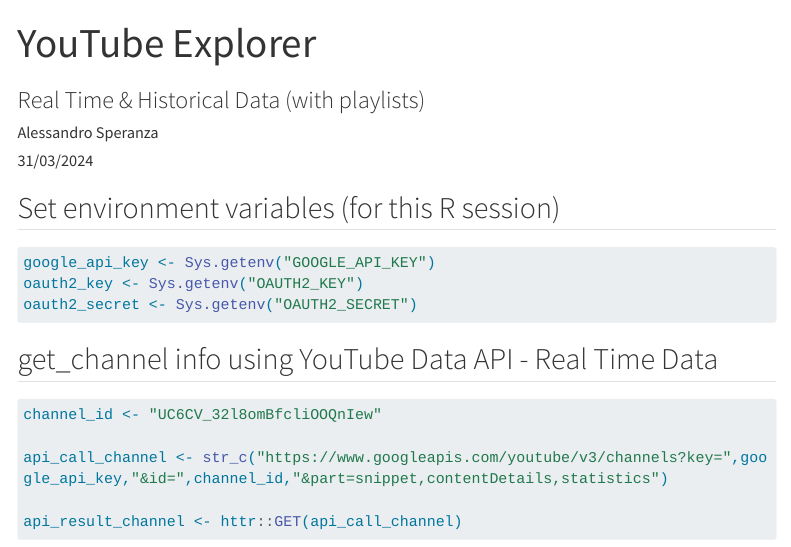
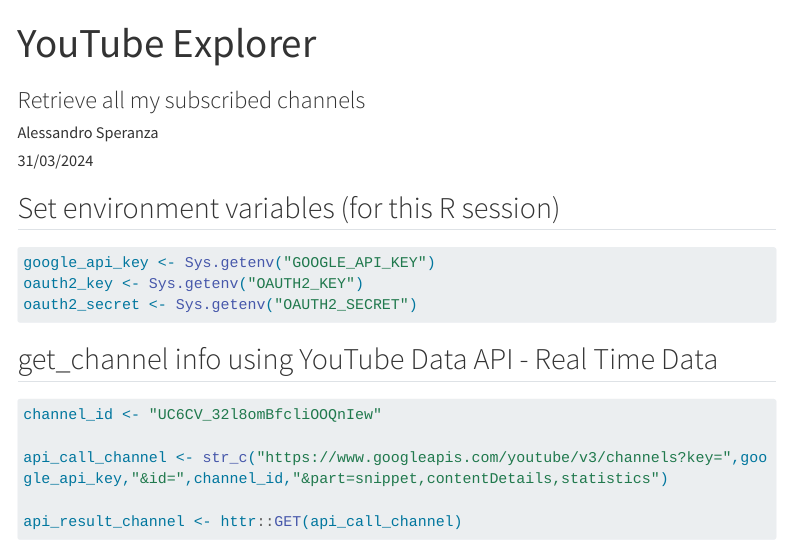
Before and after one commit to asperanz/YouTube-Explorer, a Quarto document (YouTube Explorer.qmd): the page in a window 1100 px wide, from its top. Rendered offline with R 4.5, knitr and Pandoc in place of Quarto, with nearby package versions; some code elsewhere in the file could not run offline; menus at the side of the page are left out; long lines of code are wrapped; column names are cleaned by a stand-in for the janitor package.

Commit message:
Updated YAML section

```diff
--- a/YouTube Explorer.qmd
+++ b/YouTube Explorer.qmd
@@ -1,9 +1,9 @@
 ---
 title: "YouTube Explorer"
-subtitle: "Real Time & Historical Data (with playlists)"
+subtitle: "Retrieve all my subscribed channels"
 author: "Alessandro Speranza"
 date: "31/03/2024"
-date-modified: "31/03/2024"
+date-modified: "28/04/2024"
 format: html
 toc: true
 editor: source
```
